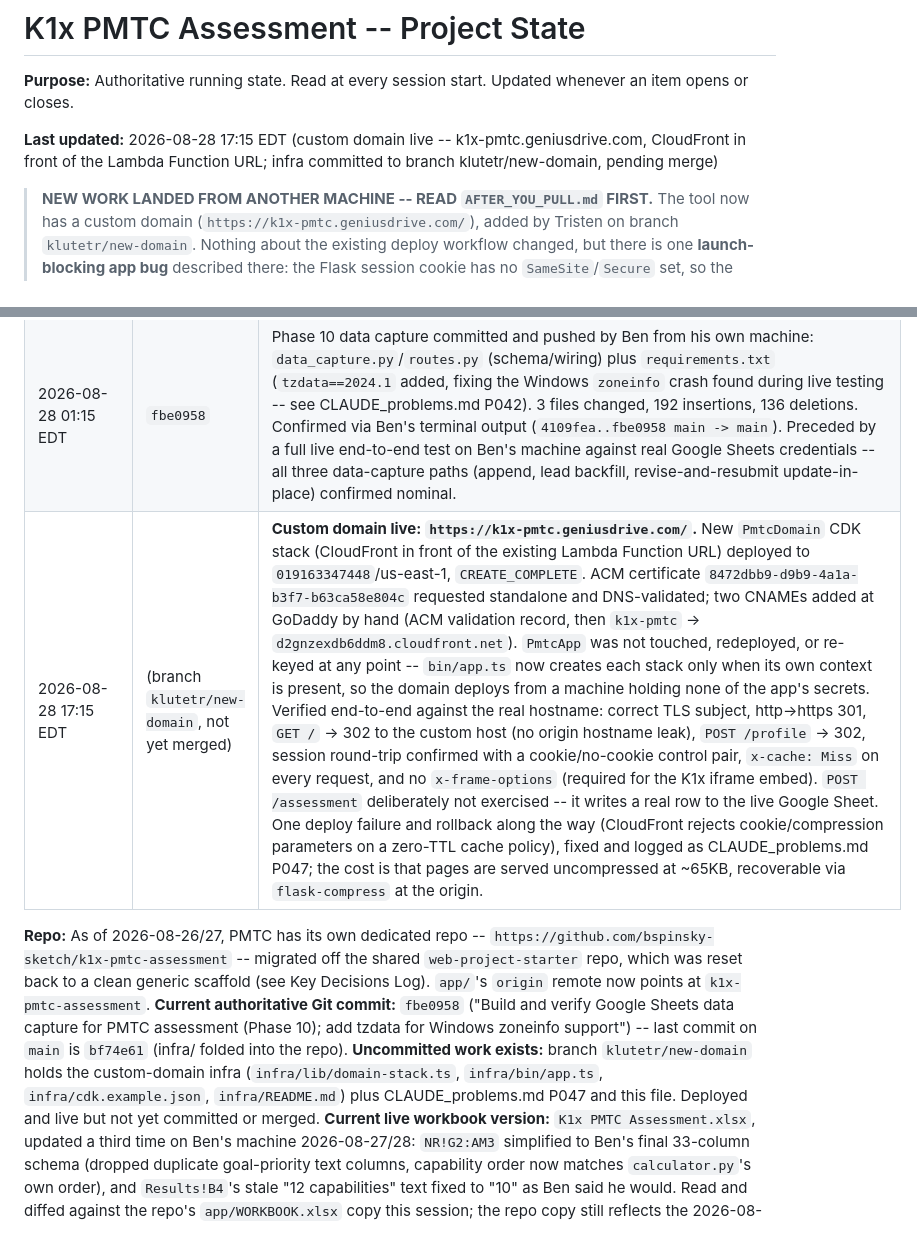
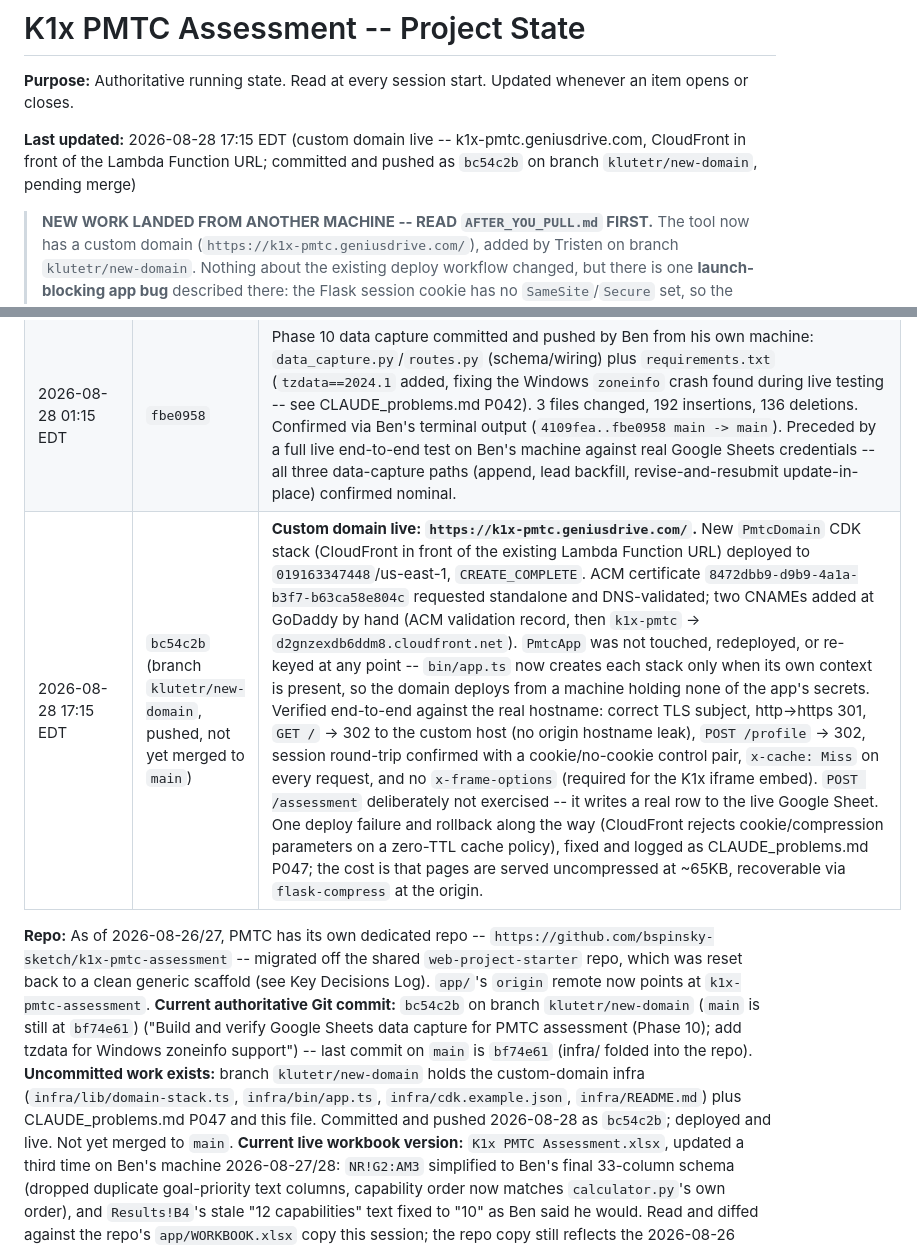
Before and after one commit to bspinsky-sketch/k1x-pmtc-assessment, a Markdown page: PROJECT_STATE.md, 2 parts joined by grey strips. Rendered like a GitHub page.

Commit message:
Record commit bc54c2b in the Authoritative Source Registry
Standing rule: every push and deploy is timestamped in PROJECT_STATE.md's
registry. The previous commit necessarily described itself as uncommitted,
since it was written before it existed.

```diff
--- a/PROJECT_STATE.md
+++ b/PROJECT_STATE.md
@@ -2,7 +2,7 @@
 
 **Purpose:** Authoritative running state. Read at every session start. Updated whenever an item opens or closes.
 
-**Last updated:** 2026-08-28 17:15 EDT (custom domain live -- k1x-pmtc.geniusdrive.com, CloudFront in front of the Lambda Function URL; infra committed to branch klutetr/new-domain, pending merge)
+**Last updated:** 2026-08-28 17:15 EDT (custom domain live -- k1x-pmtc.geniusdrive.com, CloudFront in front of the Lambda Function URL; committed and pushed as `bc54c2b` on branch `klutetr/new-domain`, pending merge)
 
 > **NEW WORK LANDED FROM ANOTHER MACHINE -- READ `AFTER_YOU_PULL.md` FIRST.**
 > The tool now has a custom domain (`https://k1x-pmtc.geniusdrive.com/`), added
@@ -100,8 +100,8 @@ See `CLAUDE.md` Key Decisions Log for the full write-up of each. Summary:
 | 2026-08-27 EDT | `29c1c7c` | Results-page stat-tile update ported from wireframe `DESIGN_DECISIONS.md` §43/§44 (real sourced figures replacing placeholders, plus an inert internal sourcing JSON block), committed and pushed by Ben from his own machine (1 file changed, 63 insertions, 9 deletions). |
 | 2026-08-27 22:10 EDT | `4109fea` | `calculator.py`'s `ARCHETYPE_BANDS` updated to 5 bands (added the new score-0 "Stuck in the Blocks" band, dropped the now-unneeded clamp) and given real per-archetype narrative text ported verbatim from the updated `K1x PMTC Assessment.xlsx` (`Data!B100:E104`) and cross-verified against wireframe `results.html`'s inert `archetype-reference-data` JSON block (`DESIGN_DECISIONS.md` §45). `ARCHETYPE_NARRATIVE_PLACEHOLDER` (lorem ipsum) removed. Verified byte-for-byte against the workbook and with a direct module-level sanity run (`run_calculation()` at score 0 and score 5) before commit. Committed and pushed by Ben from his own machine (1 file changed, 40 insertions, 21 deletions). |
 | 2026-08-28 01:15 EDT | `fbe0958` | Phase 10 data capture committed and pushed by Ben from his own machine: `data_capture.py`/`routes.py` (schema/wiring) plus `requirements.txt` (`tzdata==2024.1` added, fixing the Windows `zoneinfo` crash found during live testing -- see CLAUDE_problems.md P042). 3 files changed, 192 insertions, 136 deletions. Confirmed via Ben's terminal output (`4109fea..fbe0958 main -> main`). Preceded by a full live end-to-end test on Ben's machine against real Google Sheets credentials -- all three data-capture paths (append, lead backfill, revise-and-resubmit update-in-place) confirmed nominal. |
-| 2026-08-28 17:15 EDT | (branch `klutetr/new-domain`, not yet merged) | **Custom domain live: `https://k1x-pmtc.geniusdrive.com/`.** New `PmtcDomain` CDK stack (CloudFront in front of the existing Lambda Function URL) deployed to `019163347448`/us-east-1, `CREATE_COMPLETE`. ACM certificate `8472dbb9-d9b9-4a1a-b3f7-b63ca58e804c` requested standalone and DNS-validated; two CNAMEs added at GoDaddy by hand (ACM validation record, then `k1x-pmtc` -> `d2gnzexdb6ddm8.cloudfront.net`). `PmtcApp` was not touched, redeployed, or re-keyed at any point -- `bin/app.ts` now creates each stack only when its own context is present, so the domain deploys from a machine holding none of the app's secrets. Verified end-to-end against the real hostname: correct TLS subject, http->https 301, `GET /` -> 302 to the custom host (no origin hostname leak), `POST /profile` -> 302, session round-trip confirmed with a cookie/no-cookie control pair, `x-cache: Miss` on every request, and no `x-frame-options` (required for the K1x iframe embed). `POST /assessment` deliberately not exercised -- it writes a real row to the live Google Sheet. One deploy failure and rollback along the way (CloudFront rejects cookie/compression parameters on a zero-TTL cache policy), fixed and logged as CLAUDE_problems.md P047; the cost is that pages are served uncompressed at ~65KB, recoverable via `flask-compress` at the origin. |
+| 2026-08-28 17:15 EDT | `bc54c2b` (branch `klutetr/new-domain`, pushed, not yet merged to `main`) | **Custom domain live: `https://k1x-pmtc.geniusdrive.com/`.** New `PmtcDomain` CDK stack (CloudFront in front of the existing Lambda Function URL) deployed to `019163347448`/us-east-1, `CREATE_COMPLETE`. ACM certificate `8472dbb9-d9b9-4a1a-b3f7-b63ca58e804c` requested standalone and DNS-validated; two CNAMEs added at GoDaddy by hand (ACM validation record, then `k1x-pmtc` -> `d2gnzexdb6ddm8.cloudfront.net`). `PmtcApp` was not touched, redeployed, or re-keyed at any point -- `bin/app.ts` now creates each stack only when its own context is present, so the domain deploys from a machine holding none of the app's secrets. Verified end-to-end against the real hostname: correct TLS subject, http->https 301, `GET /` -> 302 to the custom host (no origin hostname leak), `POST /profile` -> 302, session round-trip confirmed with a cookie/no-cookie control pair, `x-cache: Miss` on every request, and no `x-frame-options` (required for the K1x iframe embed). `POST /assessment` deliberately not exercised -- it writes a real row to the live Google Sheet. One deploy failure and rollback along the way (CloudFront rejects cookie/compression parameters on a zero-TTL cache policy), fixed and logged as CLAUDE_problems.md P047; the cost is that pages are served uncompressed at ~65KB, recoverable via `flask-compress` at the origin. |
 
 **Repo:** As of 2026-08-26/27, PMTC has its own dedicated repo -- `https://github.com/bspinsky-sketch/k1x-pmtc-assessment` -- migrated off the shared `web-project-starter` repo, which was reset back to a clean generic scaffold (see Key Decisions Log). `app/`'s `origin` remote now points at `k1x-pmtc-assessment`.
-**Current authoritative Git commit:** `fbe0958` ("Build and verify Google Sheets data capture for PMTC assessment (Phase 10); add tzdata for Windows zoneinfo support") -- last commit on `main` is `bf74e61` (infra/ folded into the repo). **Uncommitted work exists:** branch `klutetr/new-domain` holds the custom-domain infra (`infra/lib/domain-stack.ts`, `infra/bin/app.ts`, `infra/cdk.example.json`, `infra/README.md`) plus CLAUDE_problems.md P047 and this file. Deployed and live but not yet committed or merged.
+**Current authoritative Git commit:** `bc54c2b` on branch `klutetr/new-domain` (`main` is still at `bf74e61`) ("Build and verify Google Sheets data capture for PMTC assessment (Phase 10); add tzdata for Windows zoneinfo support") -- last commit on `main` is `bf74e61` (infra/ folded into the repo). **Uncommitted work exists:** branch `klutetr/new-domain` holds the custom-domain infra (`infra/lib/domain-stack.ts`, `infra/bin/app.ts`, `infra/cdk.example.json`, `infra/README.md`) plus CLAUDE_problems.md P047 and this file. Committed and pushed 2026-08-28 as `bc54c2b`; deployed and live. Not yet merged to `main`.
 **Current live workbook version:** `K1x PMTC Assessment.xlsx`, updated a third time on Ben's machine 2026-08-27/28: `NR!G2:AM3` simplified to Ben's final 33-column schema (dropped duplicate goal-priority text columns, capability order now matches `calculator.py`'s own order), and `Results!B4`'s stale "12 capabilities" text fixed to "10" as Ben said he would. Read and diffed against the repo's `app/WORKBOOK.xlsx` copy this session; the repo copy still reflects the 2026-08-26 version and has not been refreshed. `K1x PMTC Assessment OLD1.xlsx` in the project root is superseded -- do not use.
```
